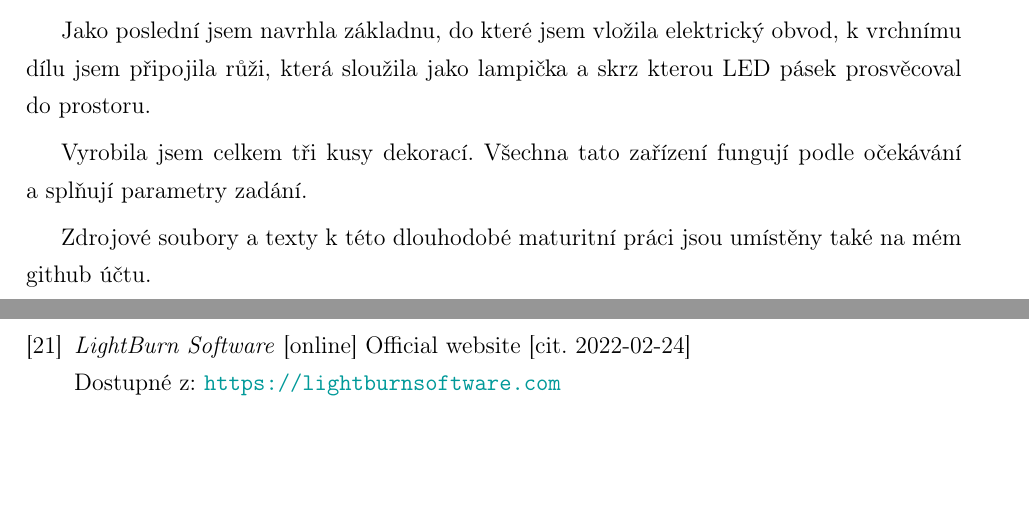
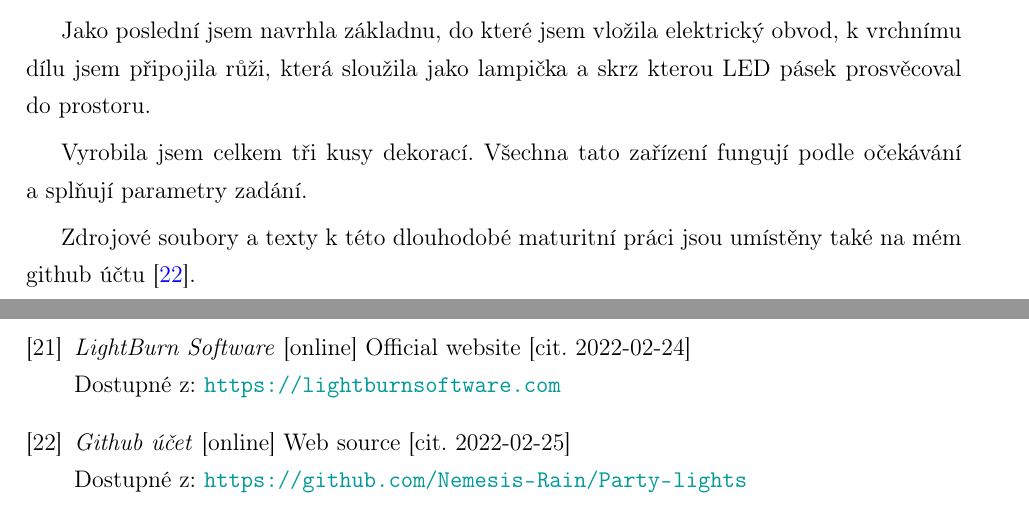
Before and after one commit to Nemesis-Rain/Party-lights, a LaTeX thesis (text.tex, which reads CHAPTERS/10-ZAVER.tex, literatura.tex): two parts of pages 25 and 27 of 29, joined at a grey line, cut so that both start at the same text. Compiled offline with pdfLaTeX.

Commit message:
Adding github

```diff
--- a/CHAPTERS/10-ZAVER.tex
+++ b/CHAPTERS/10-ZAVER.tex
@@ -15,7 +15,7 @@ Jako poslední jsem navrhla základnu, do které jsem vložila elektrický obvod
 
 Vyrobila jsem celkem tři kusy dekorací. Všechna tato zařízení fungují podle očekávání a~splňují parametry zadání.
 
-Zdrojové soubory a texty k této dlouhodobé maturitní práci jsou umístěny také na mém github účtu.
+Zdrojové soubory a texty k této dlouhodobé maturitní práci jsou umístěny také na mém github účtu \cite{github}.
 
 
 
--- a/literatura.tex
+++ b/literatura.tex
@@ -101,7 +101,9 @@ Dostupné z: \url{https://www.makercase.com/#/}
 \textit{LightBurn Software} [online] Official website [cit. 2022-02-24] \\
 Dostupné z: \url{https://lightburnsoftware.com}
 
-
+\bibitem{github}
+\textit{Github účet} [online] Web source [cit. 2022-02-25] \\
+Dostupné z: \url{https://github.com/Nemesis-Rain/Party-lights}
 
 
 \end{thebibliography}
```
Also changed, not shown: img/logo-sokolska.jpg (added).
